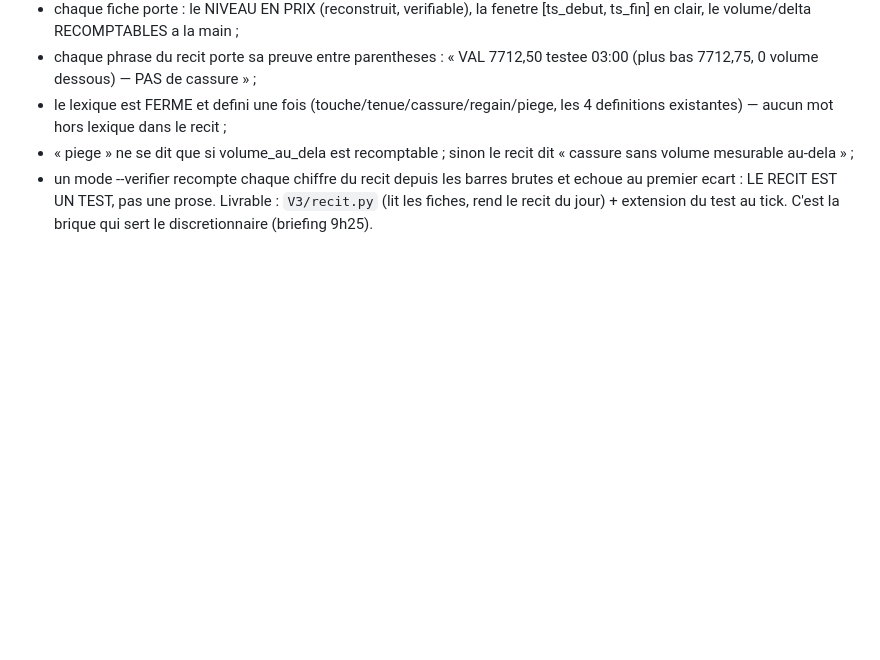
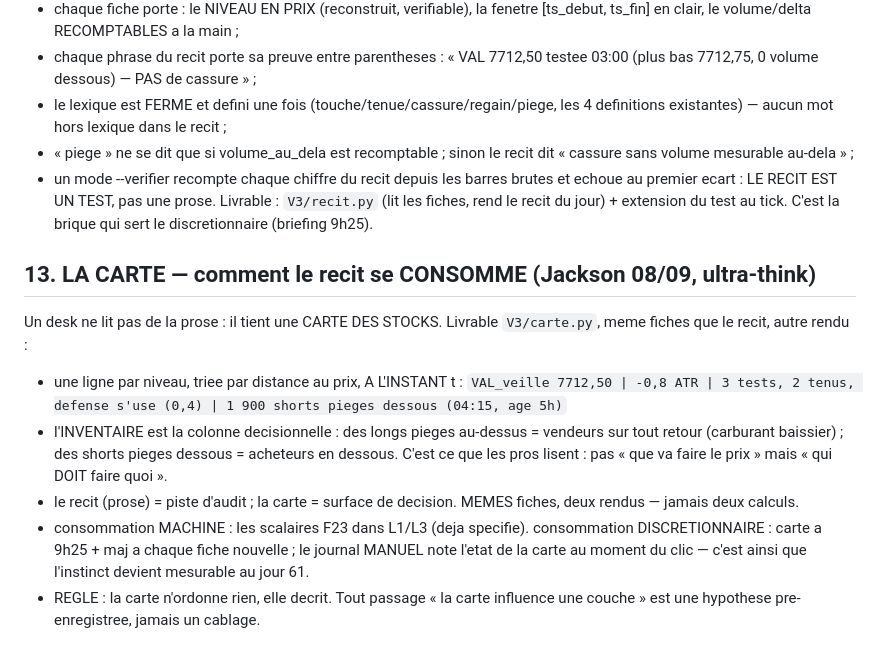
Before and after one commit to jackson97300/TRADING_SIERRA_CHART_AUTO, a Markdown page: V3/A_FAIRE_08_09.md, the part around the change. Rendered like a GitHub page; blank space fills up the shorter version.

Commit message:
V3 : la carte des stocks — comment le recit se consomme (point 13)
Co-Authored-By: Claude Opus 5 <noreply@anthropic.com>

```diff
--- a/V3/A_FAIRE_08_09.md
+++ b/V3/A_FAIRE_08_09.md
@@ -78,3 +78,22 @@ des fiches, aucune interpretation libre.
   et echoue au premier ecart : LE RECIT EST UN TEST, pas une prose.
 Livrable : `V3/recit.py` (lit les fiches, rend le recit du jour) + extension du
 test au tick. C'est la brique qui sert le discretionnaire (briefing 9h25).
+
+## 13. LA CARTE — comment le recit se CONSOMME (Jackson 08/09, ultra-think)
+Un desk ne lit pas de la prose : il tient une CARTE DES STOCKS. Livrable
+`V3/carte.py`, meme fiches que le recit, autre rendu :
+- une ligne par niveau, triee par distance au prix, A L'INSTANT t :
+  `VAL_veille 7712,50 | -0,8 ATR | 3 tests, 2 tenus, defense s'use (0,4) |
+   1 900 shorts pieges dessous (04:15, age 5h)`
+- l'INVENTAIRE est la colonne decisionnelle : des longs pieges au-dessus =
+  vendeurs sur tout retour (carburant baissier) ; des shorts pieges dessous =
+  acheteurs en dessous. C'est ce que les pros lisent : pas « que va faire le
+  prix » mais « qui DOIT faire quoi ».
+- le recit (prose) = piste d'audit ; la carte = surface de decision. MEMES
+  fiches, deux rendus — jamais deux calculs.
+- consommation MACHINE : les scalaires F23 dans L1/L3 (deja specifie).
+  consommation DISCRETIONNAIRE : carte a 9h25 + maj a chaque fiche nouvelle ;
+  le journal MANUEL note l'etat de la carte au moment du clic — c'est ainsi
+  que l'instinct devient mesurable au jour 61.
+- REGLE : la carte n'ordonne rien, elle decrit. Tout passage « la carte
+  influence une couche » est une hypothese pre-enregistree, jamais un cablage.
```
